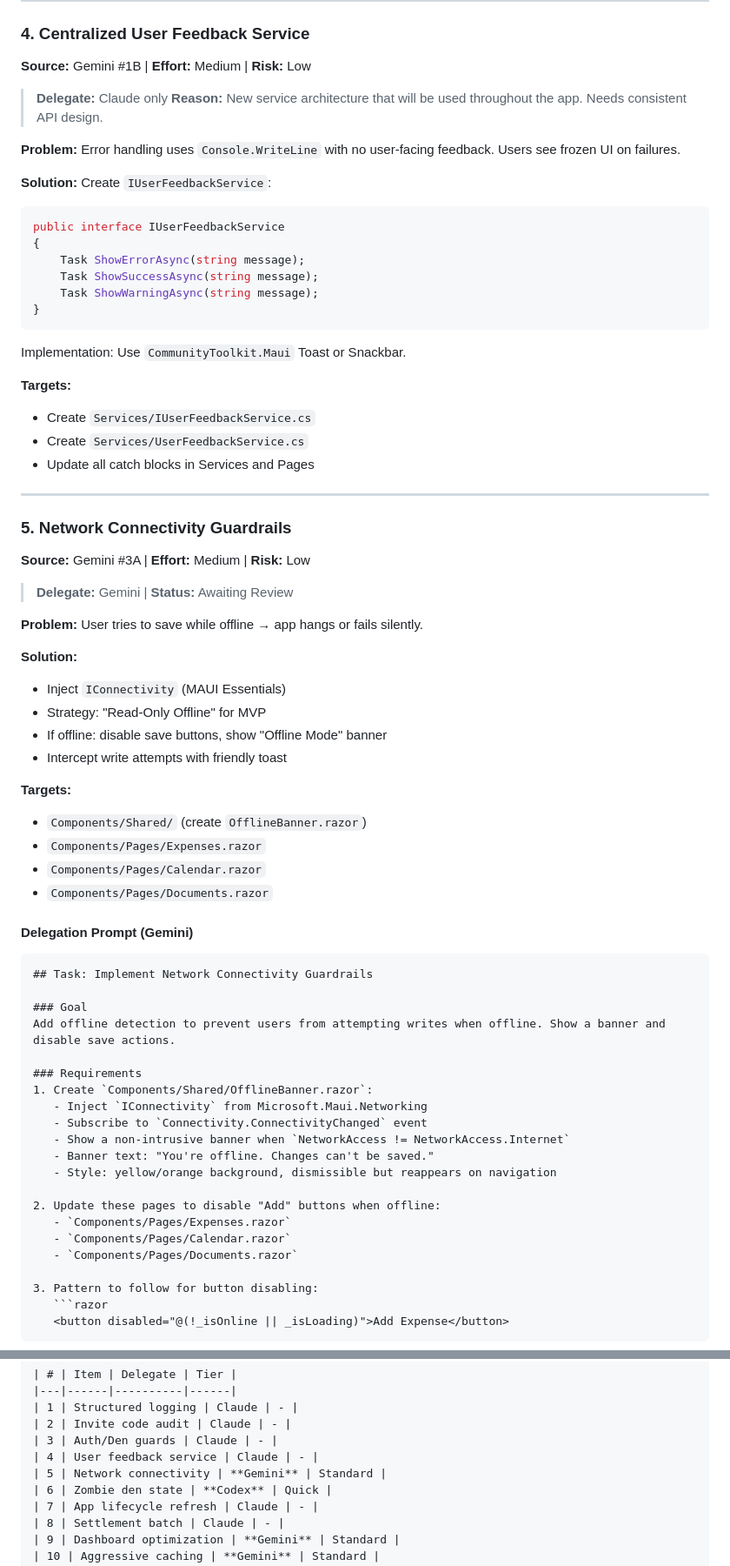
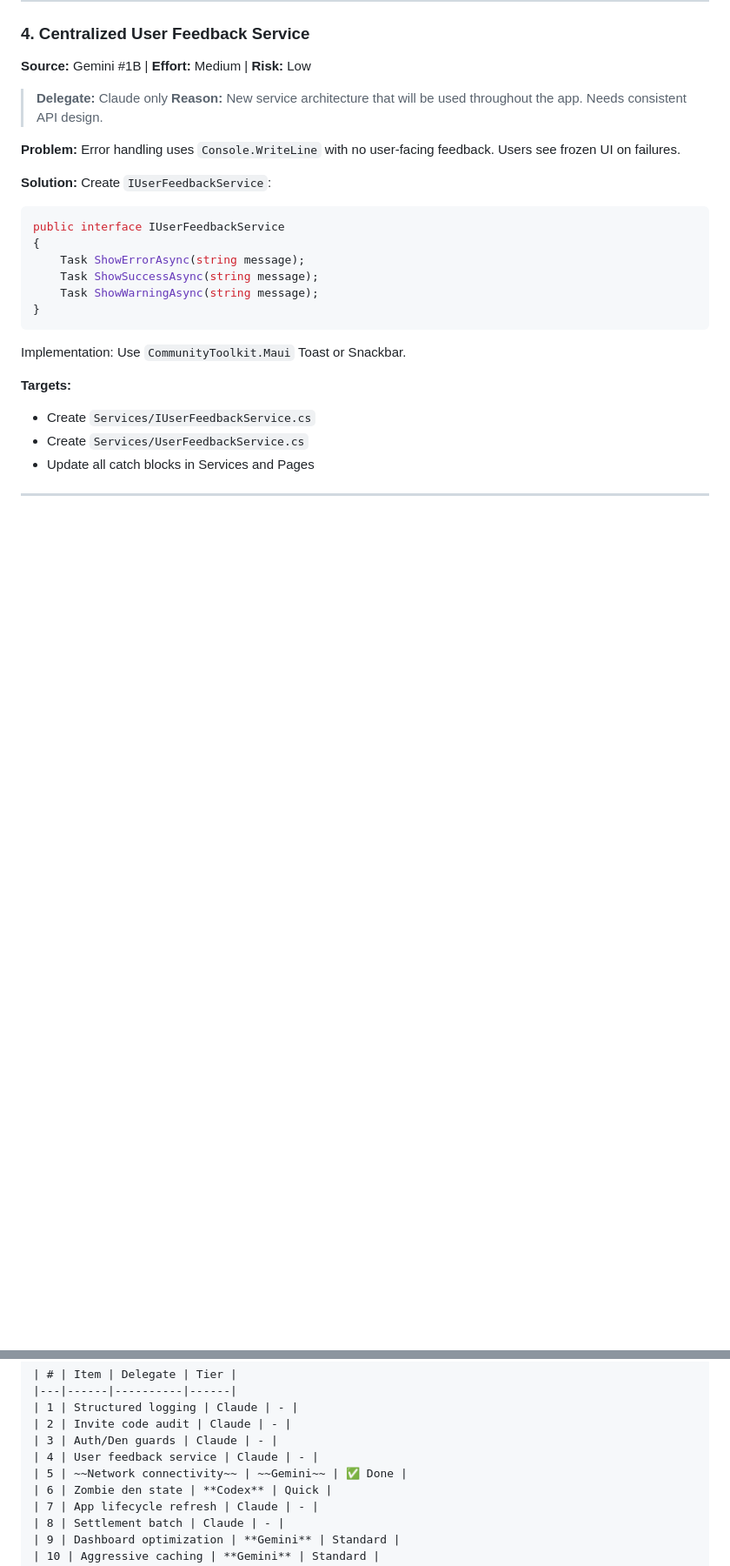
Before and after one commit to guildstacklabs/denly, a Markdown page: docs/BACKLOG.md, 2 parts joined by grey strips. Shown at 87% size. Rendered like a GitHub page; blank space fills up the shorter version.

Commit message:
Mark backlog item #5 as complete

````diff
--- a/docs/BACKLOG.md
+++ b/docs/BACKLOG.md
@@ -147,47 +147,3 @@ Implementation: Use `CommunityToolkit.Maui` Toast or Snackbar.
 
 ---
 
-### 5. Network Connectivity Guardrails
-**Source:** Gemini #3A | **Effort:** Medium | **Risk:** Low
-
-> **Delegate:** Gemini | **Status:** Awaiting Review
-
-**Problem:** User tries to save while offline → app hangs or fails silently.
-
-**Solution:**
-- Inject `IConnectivity` (MAUI Essentials)
-- Strategy: "Read-Only Offline" for MVP
-- If offline: disable save buttons, show "Offline Mode" banner
-- Intercept write attempts with friendly toast
-
-**Targets:**
-- `Components/Shared/` (create `OfflineBanner.razor`)
-- `Components/Pages/Expenses.razor`
-- `Components/Pages/Calendar.razor`
-- `Components/Pages/Documents.razor`
-
-#### Delegation Prompt (Gemini)
-```
-## Task: Implement Network Connectivity Guardrails
-
-### Goal
-Add offline detection to prevent users from attempting writes when offline. Show a banner and disable save actions.
-
-### Requirements
-1. Create `Components/Shared/OfflineBanner.razor`:
-   - Inject `IConnectivity` from Microsoft.Maui.Networking
-   - Subscribe to `Connectivity.ConnectivityChanged` event
-   - Show a non-intrusive banner when `NetworkAccess != NetworkAccess.Internet`
-   - Banner text: "You're offline. Changes can't be saved."
-   - Style: yellow/orange background, dismissible but reappears on navigation
-
-2. Update these pages to disable "Add" buttons when offline:
-   - `Components/Pages/Expenses.razor`
-   - `Components/Pages/Calendar.razor`
-   - `Components/Pages/Documents.razor`
-
-3. Pattern to follow for button disabling:
-   ```razor
-   <button disabled="@(!_isOnline || _isLoading)">Add Expense</button>
-   ```
-
@@ -840,7 +768,7 @@ Replace spinners with skeleton loaders (gray bars mimicking text/cards).
 | 2 | Invite code audit | Claude | - |
 | 3 | Auth/Den guards | Claude | - |
 | 4 | User feedback service | Claude | - |
-| 5 | Network connectivity | **Gemini** | Standard |
+| 5 | ~~Network connectivity~~ | ~~Gemini~~ | ✅ Done |
 | 6 | Zombie den state | **Codex** | Quick |
 | 7 | App lifecycle refresh | Claude | - |
 | 8 | Settlement batch | Claude | - |
````
Also changed, not shown: other parts of docs/BACKLOG.md (+2 -30 lines).
